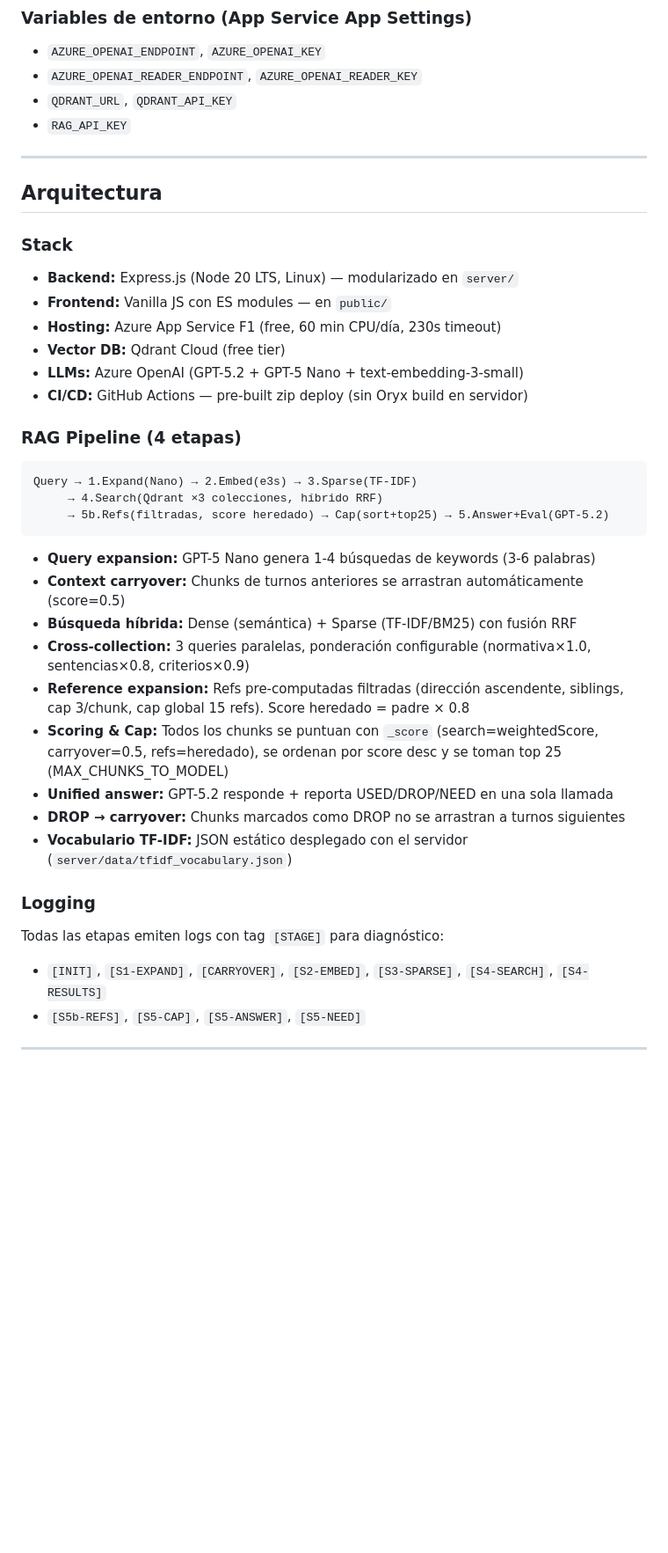
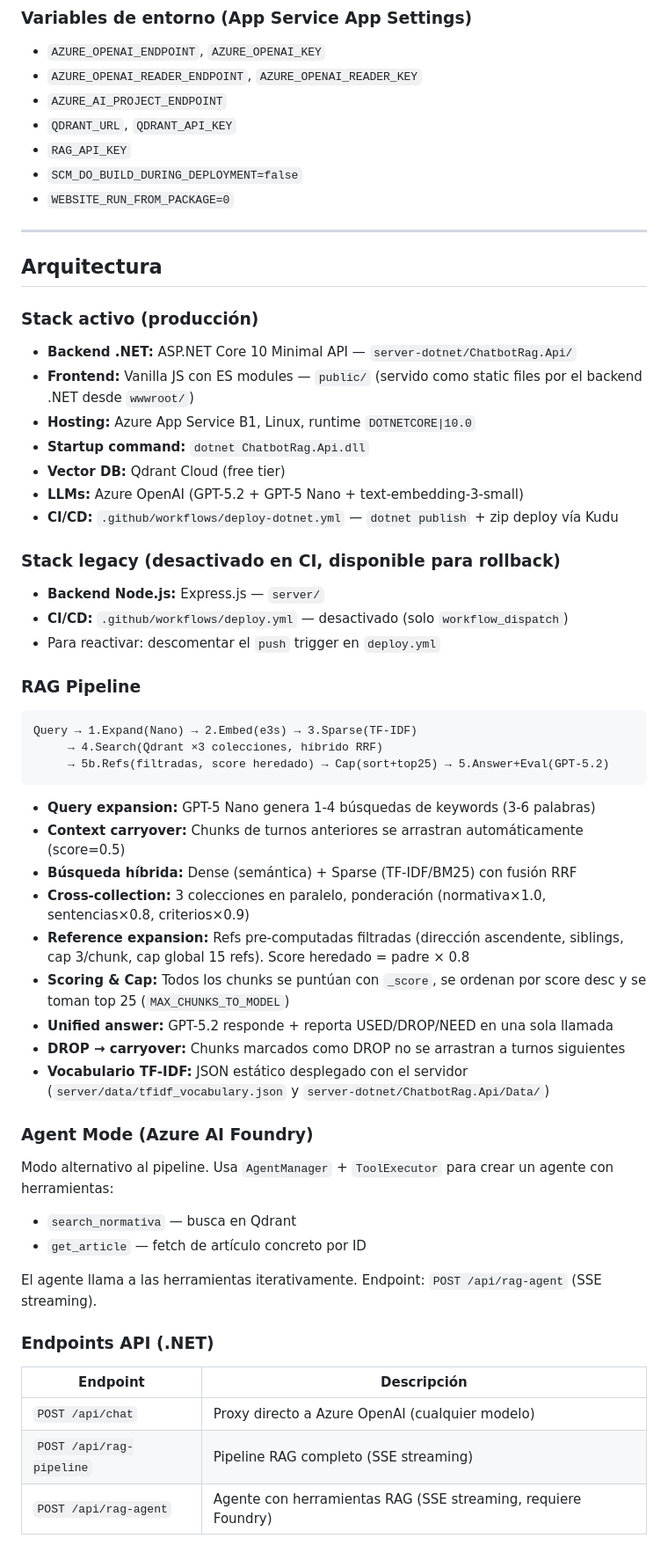
Before and after one commit to javipino/Chatbot-RAG, a Markdown page: .github/copilot-instructions.md, the part around one of its changes. Shown at 88% size. Drawn GitHub-style; blank space fills up the shorter version.

````diff
--- a/.github/copilot-instructions.md
+++ b/.github/copilot-instructions.md
@@ -60,22 +67,31 @@ Sistema RAG (Retrieval-Augmented Generation) para consultar normativa laboral y
 ### Variables de entorno (App Service App Settings)
 - `AZURE_OPENAI_ENDPOINT`, `AZURE_OPENAI_KEY`
 - `AZURE_OPENAI_READER_ENDPOINT`, `AZURE_OPENAI_READER_KEY`
+- `AZURE_AI_PROJECT_ENDPOINT`
 - `QDRANT_URL`, `QDRANT_API_KEY`
 - `RAG_API_KEY`
+- `SCM_DO_BUILD_DURING_DEPLOYMENT=false`
+- `WEBSITE_RUN_FROM_PACKAGE=0`
 
 ---
 
 ## Arquitectura
 
-### Stack
-- **Backend:** Express.js (Node 20 LTS, Linux) — modularizado en `server/`
-- **Frontend:** Vanilla JS con ES modules — en `public/`
-- **Hosting:** Azure App Service F1 (free, 60 min CPU/día, 230s timeout)
+### Stack activo (producción)
+- **Backend .NET:** ASP.NET Core 10 Minimal API — `server-dotnet/ChatbotRag.Api/`
+- **Frontend:** Vanilla JS con ES modules — `public/` (servido como static files por el backend .NET desde `wwwroot/`)
+- **Hosting:** Azure App Service B1, Linux, runtime `DOTNETCORE|10.0`
+- **Startup command:** `dotnet ChatbotRag.Api.dll`
 - **Vector DB:** Qdrant Cloud (free tier)
 - **LLMs:** Azure OpenAI (GPT-5.2 + GPT-5 Nano + text-embedding-3-small)
-- **CI/CD:** GitHub Actions — pre-built zip deploy (sin Oryx build en servidor)
+- **CI/CD:** `.github/workflows/deploy-dotnet.yml` — `dotnet publish` + zip deploy vía Kudu
 
-### RAG Pipeline (4 etapas)
+### Stack legacy (desactivado en CI, disponible para rollback)
+- **Backend Node.js:** Express.js — `server/`
+- **CI/CD:** `.github/workflows/deploy.yml` — desactivado (solo `workflow_dispatch`)
+- Para reactivar: descomentar el `push` trigger en `deploy.yml`
+
+### RAG Pipeline
 
 ```
 Query → 1.Expand(Nano) → 2.Embed(e3s) → 3.Sparse(TF-IDF)
@@ -86,15 +102,26 @@ Query → 1.Expand(Nano) → 2.Embed(e3s) → 3.Sparse(TF-IDF)
 - **Query expansion:** GPT-5 Nano genera 1-4 búsquedas de keywords (3-6 palabras)
 - **Context carryover:** Chunks de turnos anteriores se arrastran automáticamente (score=0.5)
 - **Búsqueda híbrida:** Dense (semántica) + Sparse (TF-IDF/BM25) con fusión RRF
-- **Cross-collection:** 3 queries paralelas, ponderación configurable (normativa×1.0, sentencias×0.8, criterios×0.9)
+- **Cross-collection:** 3 colecciones en paralelo, ponderación (normativa×1.0, sentencias×0.8, criterios×0.9)
 - **Reference expansion:** Refs pre-computadas filtradas (dirección ascendente, siblings, cap 3/chunk, cap global 15 refs). Score heredado = padre × 0.8
-- **Scoring & Cap:** Todos los chunks se puntuan con `_score` (search=weightedScore, carryover=0.5, refs=heredado), se ordenan por score desc y se toman top 25 (MAX_CHUNKS_TO_MODEL)
+- **Scoring & Cap:** Todos los chunks se puntúan con `_score`, se ordenan por score desc y se toman top 25 (`MAX_CHUNKS_TO_MODEL`)
 - **Unified answer:** GPT-5.2 responde + reporta USED/DROP/NEED en una sola llamada
 - **DROP → carryover:** Chunks marcados como DROP no se arrastran a turnos siguientes
-- **Vocabulario TF-IDF:** JSON estático desplegado con el servidor (`server/data/tfidf_vocabulary.json`)
+- **Vocabulario TF-IDF:** JSON estático desplegado con el servidor (`server/data/tfidf_vocabulary.json` y `server-dotnet/ChatbotRag.Api/Data/`)
 
-### Logging
+### Agent Mode (Azure AI Foundry)
 
-Todas las etapas emiten logs con tag `[STAGE]` para diagnóstico:
-- `[INIT]`, `[S1-EXPAND]`, `[CARRYOVER]`, `[S2-EMBED]`, `[S3-SPARSE]`, `[S4-SEARCH]`, `[S4-RESULTS]`
-- `[S5b-REFS]`, `[S5-CAP]`, `[S5-ANSWER]`, `[S5-NEED]`
+Modo alternativo al pipeline. Usa `AgentManager` + `ToolExecutor` para crear un agente con herramientas:
+- `search_normativa` — busca en Qdrant
+- `get_article` — fetch de artículo concreto por ID
+
+El agente llama a las herramientas iterativamente. Endpoint: `POST /api/rag-agent` (SSE streaming).
+
+### Endpoints API (.NET)
+
+| Endpoint | Descripción |
+|----------|-------------|
+| `POST /api/chat` | Proxy directo a Azure OpenAI (cualquier modelo) |
+| `POST /api/rag-pipeline` | Pipeline RAG completo (SSE streaming) |
+| `POST /api/rag-agent` | Agente con herramientas RAG (SSE streaming, requiere Foundry) |
+
````
Also changed, not shown: other parts of .github/copilot-instructions.md (+113 -57 lines), docs/rag-pipeline-stages.md (+3 -3 lines).
